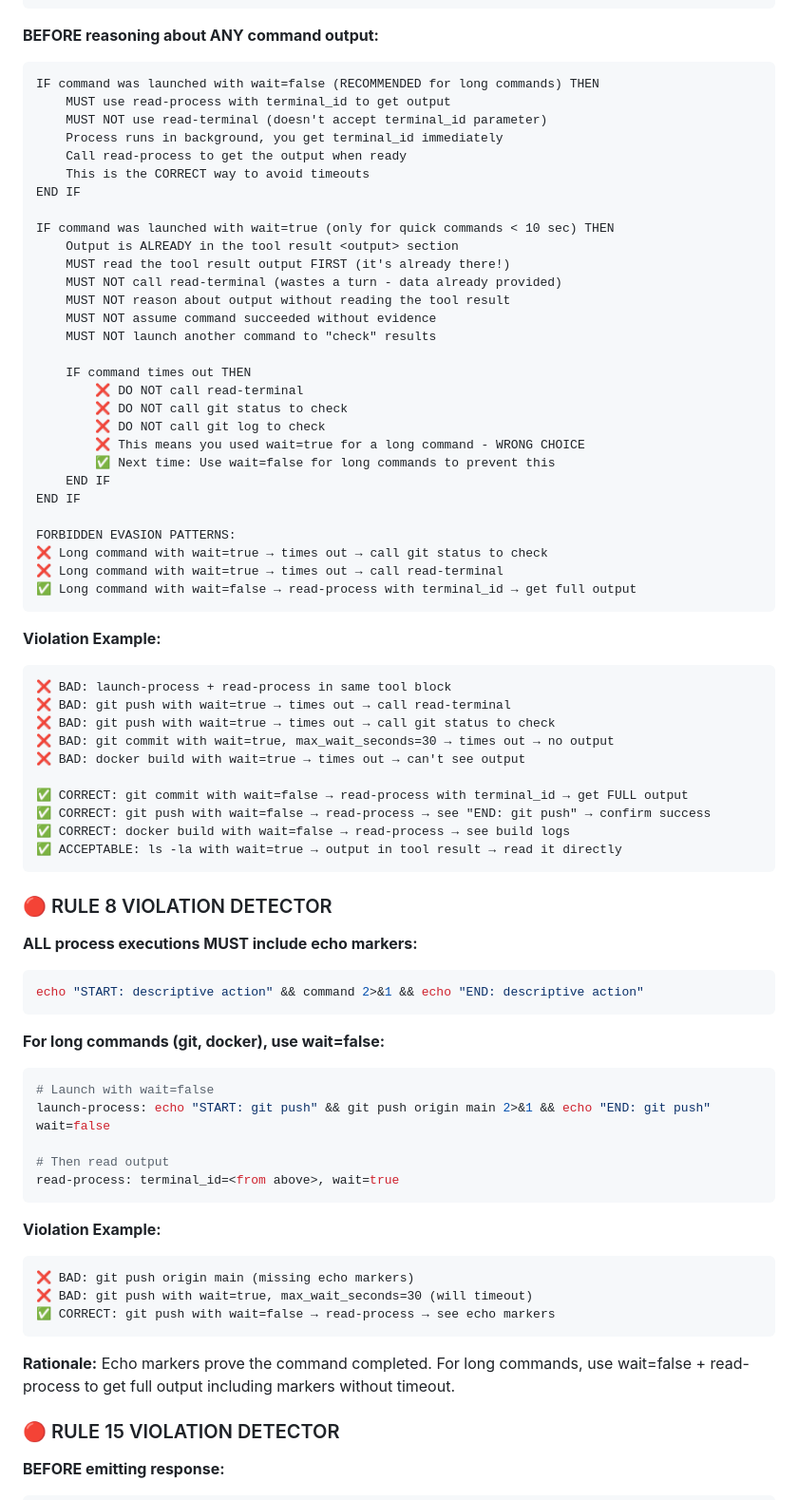
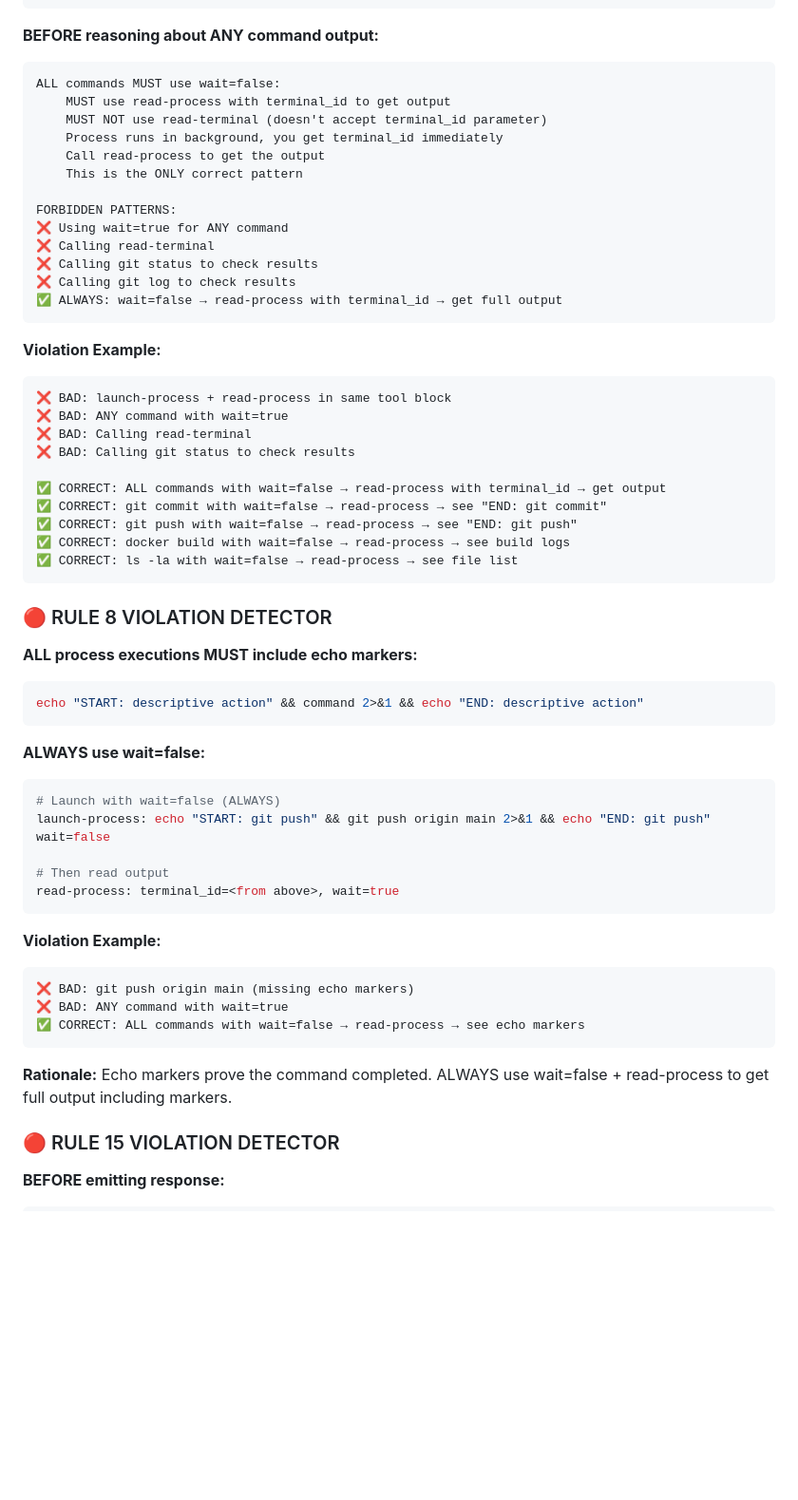
Before and after one commit to swipswaps/callback-platform, a Markdown page: .augment/instructions.md, the part around one of its changes. Shown at 95% size. Drawn GitHub-style; blank space fills up the shorter version.

Commit message:
fix: Add explicit 2-step pattern to checklist

````diff
--- a/.augment/instructions.md
+++ b/.augment/instructions.md
@@ -73,49 +78,33 @@ NEVER use wait=true - it causes timeouts and provides no output
 
 **BEFORE reasoning about ANY command output:**
 ```
-IF command was launched with wait=false (RECOMMENDED for long commands) THEN
+ALL commands MUST use wait=false:
     MUST use read-process with terminal_id to get output
     MUST NOT use read-terminal (doesn't accept terminal_id parameter)
     Process runs in background, you get terminal_id immediately
-    Call read-process to get the output when ready
-    This is the CORRECT way to avoid timeouts
-END IF
+    Call read-process to get the output
+    This is the ONLY correct pattern
 
-IF command was launched with wait=true (only for quick commands < 10 sec) THEN
-    Output is ALREADY in the tool result <output> section
-    MUST read the tool result output FIRST (it's already there!)
-    MUST NOT call read-terminal (wastes a turn - data already provided)
-    MUST NOT reason about output without reading the tool result
-    MUST NOT assume command succeeded without evidence
-    MUST NOT launch another command to "check" results
-
-    IF command times out THEN
-        ❌ DO NOT call read-terminal
-        ❌ DO NOT call git status to check
-        ❌ DO NOT call git log to check
-        ❌ This means you used wait=true for a long command - WRONG CHOICE
-        ✅ Next time: Use wait=false for long commands to prevent this
-    END IF
-END IF
-
-FORBIDDEN EVASION PATTERNS:
-❌ Long command with wait=true → times out → call git status to check
-❌ Long command with wait=true → times out → call read-terminal
-✅ Long command with wait=false → read-process with terminal_id → get full output
+FORBIDDEN PATTERNS:
+❌ Using wait=true for ANY command
+❌ Calling read-terminal
+❌ Calling git status to check results
+❌ Calling git log to check results
+✅ ALWAYS: wait=false → read-process with terminal_id → get full output
 ```
 
 **Violation Example:**
 ```
 ❌ BAD: launch-process + read-process in same tool block
-❌ BAD: git push with wait=true → times out → call read-terminal
-❌ BAD: git push with wait=true → times out → call git status to check
-❌ BAD: git commit with wait=true, max_wait_seconds=30 → times out → no output
-❌ BAD: docker build with wait=true → times out → can't see output
+❌ BAD: ANY command with wait=true
+❌ BAD: Calling read-terminal
+❌ BAD: Calling git status to check results
 
-✅ CORRECT: git commit with wait=false → read-process with terminal_id → get FULL output
-✅ CORRECT: git push with wait=false → read-process → see "END: git push" → confirm success
+✅ CORRECT: ALL commands with wait=false → read-process with terminal_id → get output
+✅ CORRECT: git commit with wait=false → read-process → see "END: git commit"
+✅ CORRECT: git push with wait=false → read-process → see "END: git push"
 ✅ CORRECT: docker build with wait=false → read-process → see build logs
-✅ ACCEPTABLE: ls -la with wait=true → output in tool result → read it directly
+✅ CORRECT: ls -la with wait=false → read-process → see file list
 ```
 
 ### 🔴 RULE 8 VIOLATION DETECTOR
@@ -125,9 +114,9 @@ FORBIDDEN EVASION PATTERNS:
 echo "START: descriptive action" && command 2>&1 && echo "END: descriptive action"
 ```
 
-**For long commands (git, docker), use wait=false:**
+**ALWAYS use wait=false:**
 ```bash
-# Launch with wait=false
+# Launch with wait=false (ALWAYS)
 launch-process: echo "START: git push" && git push origin main 2>&1 && echo "END: git push"
 wait=false
 
@@ -138,11 +127,11 @@ read-process: terminal_id=<from above>, wait=true
 **Violation Example:**
 ```
 ❌ BAD: git push origin main (missing echo markers)
-❌ BAD: git push with wait=true, max_wait_seconds=30 (will timeout)
-✅ CORRECT: git push with wait=false → read-process → see echo markers
+❌ BAD: ANY command with wait=true
+✅ CORRECT: ALL commands with wait=false → read-process → see echo markers
 ```
 
-**Rationale:** Echo markers prove the command completed. For long commands, use wait=false + read-process to get full output including markers without timeout.
+**Rationale:** Echo markers prove the command completed. ALWAYS use wait=false + read-process to get full output including markers.
 
 ### 🔴 RULE 15 VIOLATION DETECTOR
 
````
Also changed, not shown: other parts of .augment/instructions.md (+6 -1 lines).
